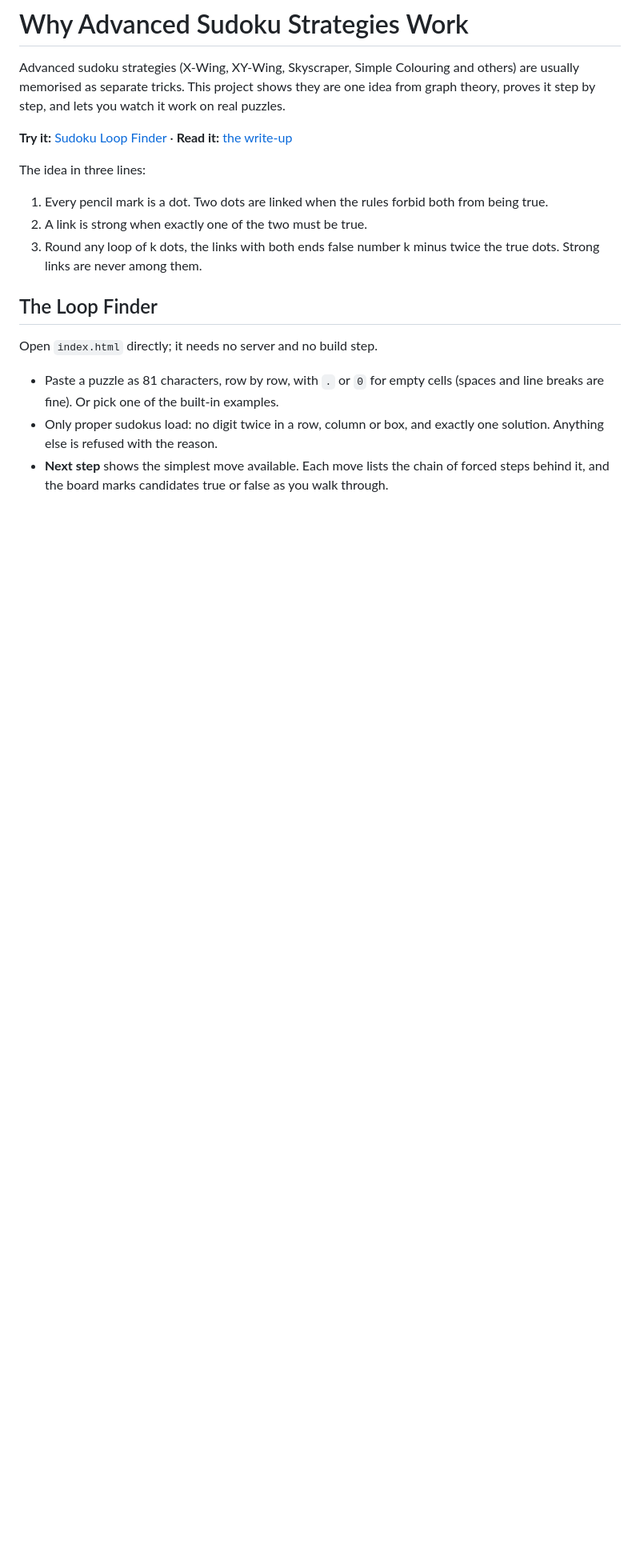
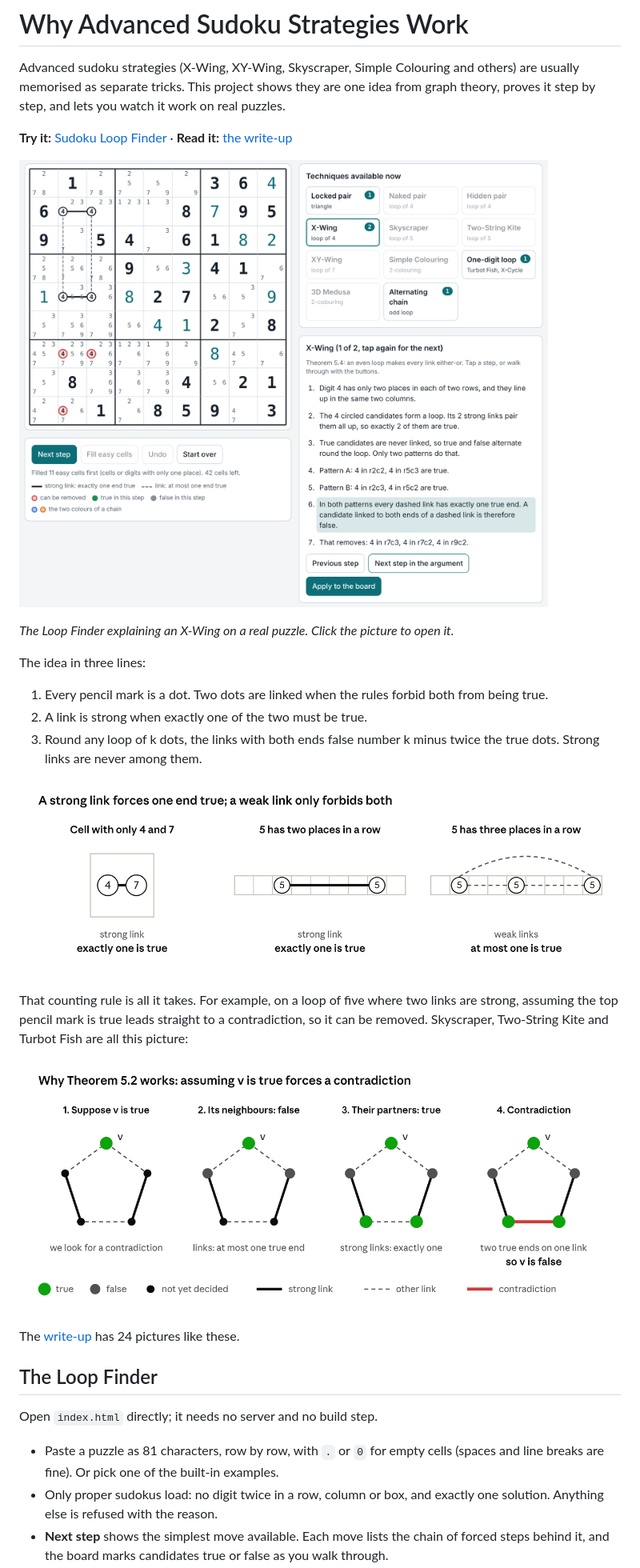
Before and after one commit to HyejunShin/sudoku-graph-theory, a Markdown page: README.md, the part around the change. Shown at 80% size. Rendered like a GitHub page; pictures changed too: writeup/figures/loop-finder.png (added); blank space fills up the shorter version.

Commit message:
Add a screenshot and two diagrams to the main README
Co-Authored-By: Claude Fable 5.2 <noreply@anthropic.com>
Claude-Session: https://claude.ai/code/session_0161PMRBv2Fxor83Lofabj9S

```diff
--- a/README.md
+++ b/README.md
@@ -4,11 +4,23 @@ Advanced sudoku strategies (X-Wing, XY-Wing, Skyscraper, Simple Colouring and ot
 
 **Try it:** [Sudoku Loop Finder](https://hyejunshin.github.io/sudoku-graph-theory/) · **Read it:** [the write-up](https://hyejunshin.github.io/sudoku-graph-theory/writeup/)
 
+[![The Sudoku Loop Finder explaining an X-Wing: the loop drawn on the board, with the steps of the argument beside it](writeup/figures/loop-finder.png)](https://hyejunshin.github.io/sudoku-graph-theory/)
+
+*The Loop Finder explaining an X-Wing on a real puzzle. Click the picture to open it.*
+
 The idea in three lines:
 
 1. Every pencil mark is a dot. Two dots are linked when the rules forbid both from being true.
 2. A link is strong when exactly one of the two must be true.
 3. Round any loop of k dots, the links with both ends false number k minus twice the true dots. Strong links are never among them.
+
+![A strong link forces one end true; a weak link only forbids both](writeup/figures/fig06.png)
+
+That counting rule is all it takes. For example, on a loop of five where two links are strong, assuming the top pencil mark is true leads straight to a contradiction, so it can be removed. Skyscraper, Two-String Kite and Turbot Fish are all this picture:
+
+![An odd loop forces a pencil mark out, in four steps](writeup/figures/fig10.png)
+
+The [write-up](https://hyejunshin.github.io/sudoku-graph-theory/writeup/) has 24 pictures like these.
 
 ## The Loop Finder
 
```
